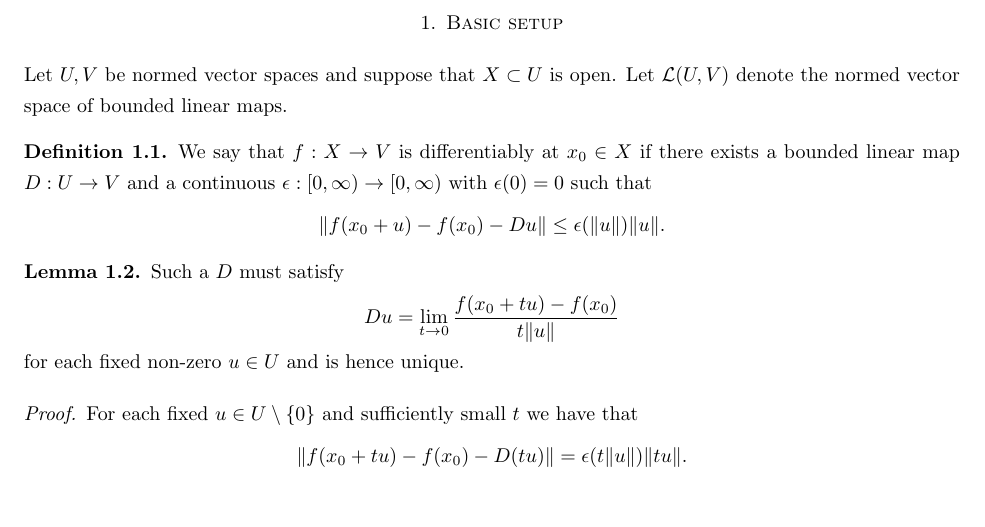
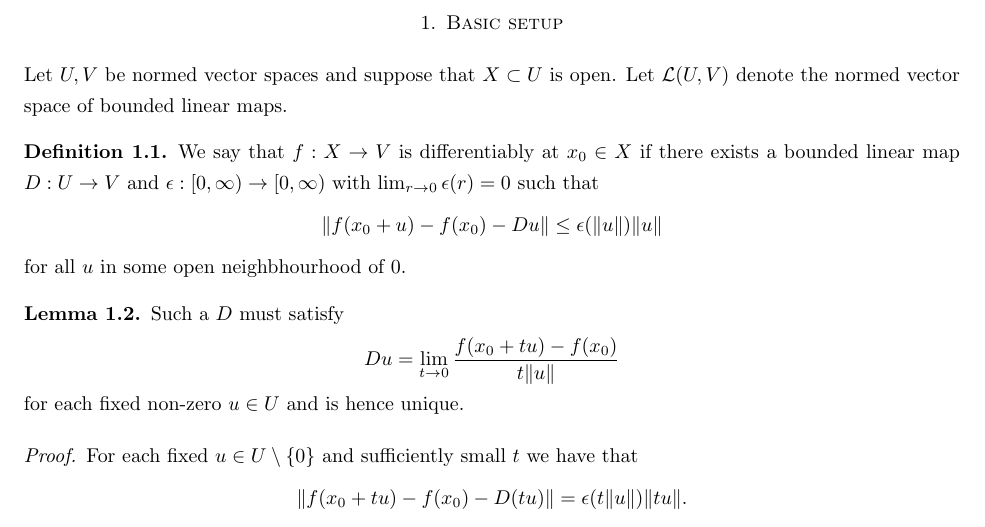
Before and after one commit to kb-math/differential-analysis, a LaTeX paper (taylor_normed_spaces.tex): part of page 1 of 9, cut so that both start at the same text, the shorter picture padded with empty space. Compiled offline with pdfLaTeX.

Commit message:
Make more rigorous the definition of differentiable

```diff
--- a/taylor_normed_spaces.tex
+++ b/taylor_normed_spaces.tex
@@ -106,7 +106,7 @@ Let $U,V$ be normed vector spaces and suppose that $X \subset U$ is open. Let $\
 
 \begin{mydef}
 
-We say that $f: X \to V$ is differentiably at $x_0 \in X$ if there exists a bounded linear map $D: U \to V$ and a continuous $\epsilon: [0,\infty) \to [0, \infty)$ with $\epsilon(0) = 0$ such that $$\| f (x_0+u) - f(x_0) - Du \| \leq  \epsilon( \|u \|) \|u \|.$$
+We say that $f: X \to V$ is differentiably at $x_0 \in X$ if there exists a bounded linear map $D: U \to V$ and $\epsilon: [0,\infty) \to [0, \infty)$ with $\lim_{r \to 0} \epsilon(r) = 0$ such that $$\| f (x_0+u) - f(x_0) - Du \| \leq  \epsilon( \|u \|) \|u \|$$ for all $u$ in some open neighbhourhood of $0$.
 
 \end{mydef}
 
```
Also changed, not shown: taylor_normed_spaces.pdf.
